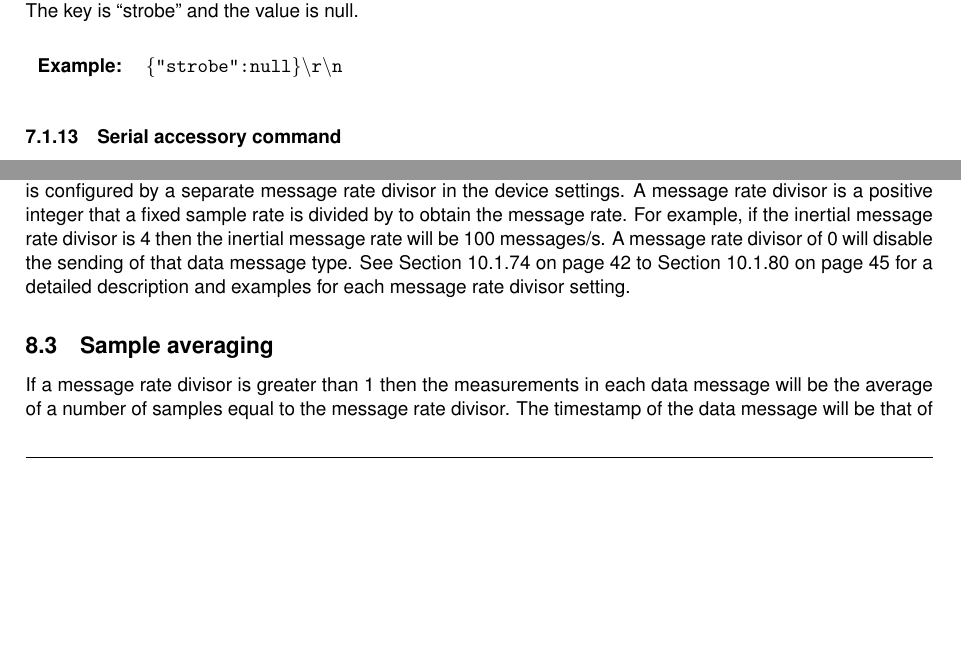
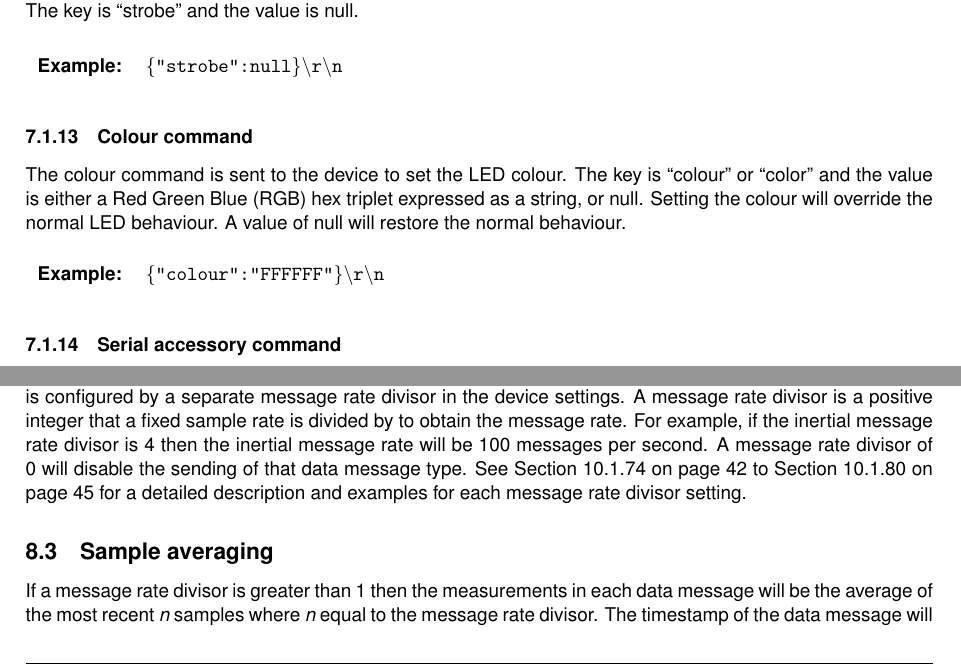
Before and after one commit to xioTechnologies/x-IMU3-User-Manual, a LaTeX document (main.tex, which reads Sections/communicationProtocol.tex, Sections/sampleRatesMessageRatesAndTimestamps.tex): two parts of pages 13 and 24 of 49, joined at a grey line, cut so that both start at the same text, the shorter picture padded with empty space. Compiled offline with pdfLaTeX.

Commit message:
Add colour command

```diff
--- a/Sections/communicationProtocol.tex
+++ b/Sections/communicationProtocol.tex
@@ -122,20 +122,12 @@ The strobe command is sent to the device to strobe the \ac{LED} bright white for
 
 \commandMessageExample{"strobe":null}
 
-% \subsubsection{Colour command}
+\subsubsection{Colour command}
+\label{sec:colourCommand}
 
-% The colour command is sent to the device to set the \ac{LED} colour.  The key is \enquote{colour} or \enquote{color} and the value is either an \ac{RGB} hex triplet expressed as a string, or null.
-% %
-% Setting the colour will override the normal \ac{LED} behaviour.
-% %
-% A value of null will restore the normal behaviour.
-% %
-% The \enquote{\#} character is optional.  For example, \enquote{\#FF0000} for red or \enquote{\#00FFFF} for cyan.
+The colour command is sent to the device to set the \ac{LED} colour.  The key is \enquote{colour} or \enquote{color} and the value is either a \ac{RGB} hex triplet expressed as a string, or null.  Setting the colour will override the normal \ac{LED} behaviour.  A value of null will restore the normal behaviour.
 
-% % {"colour":[255 255 255]}\n
-% % {"strobe":[255 255 255]}\n
-
-% \commandMessageExample{"colour":"\#FFFFFFFF"}
+\commandMessageExample{"colour":"FFFFFF"}
 
 \subsubsection{Serial accessory command}
 
--- a/Sections/sampleRatesMessageRatesAndTimestamps.tex
+++ b/Sections/sampleRatesMessageRatesAndTimestamps.tex
@@ -22,11 +22,11 @@ The sample rate is the rate at which measurements are sampled by a measurement s
 
 \subsection{Message rates}
 
-The message rate is the rate at which a data message is sent.  The message rate of each data message type is configured by a separate message rate divisor in the device settings.  A message rate divisor is a positive integer that a fixed sample rate is divided by to obtain the message rate.  For example, if the inertial message rate divisor is 4 then the inertial message rate will be 100 messages/s.  A message rate divisor of 0 will disable the sending of that data message type.  See \Fref{sec:inertialMessageRateDivisor} to \Fref{sec:serialAccessoryRateDivisor} for a detailed description and examples for each message rate divisor setting.
+The message rate is the rate at which a data message is sent.  The message rate of each data message type is configured by a separate message rate divisor in the device settings.  A message rate divisor is a positive integer that a fixed sample rate is divided by to obtain the message rate.  For example, if the inertial message rate divisor is 4 then the inertial message rate will be 100 messages per second.  A message rate divisor of 0 will disable the sending of that data message type.  See \Fref{sec:inertialMessageRateDivisor} to \Fref{sec:serialAccessoryRateDivisor} for a detailed description and examples for each message rate divisor setting.
 
 \subsection{Sample averaging}
 
-If a message rate divisor is greater than 1 then the measurements in each data message will be the average of a number of samples equal to the message rate divisor.  The timestamp of the data message will be that of the most recent sample.  For example, if the inertial message rate divisor is 8 then the measurements in each inertial message will be the average of 8 samples and the timestamp of the message will be that of the \nth{8} sample.
+If a message rate divisor is greater than 1 then the measurements in each data message will be the average of the most recent $n$ samples where $n$ equal to the message rate divisor.  The timestamp of the data message will be that of the most recent sample.  For example, if the inertial message rate divisor is 8 then the measurements in each inertial message will be the average of 8 samples and the timestamp of the message will be that of the \nth{8} sample.
 
 \subsection{Timestamps}
 
--- a/main.tex
+++ b/main.tex
@@ -24,6 +24,7 @@
 \usepackage{textcomp} % symbols, e.g. \textdegree
 \usepackage{textgreek} % greek letters, e.g. \textmu
 \usepackage[super]{nth}
+\usepackage{sansmath}\sansmath
 \usepackage{svg}
 \usepackage{macros} % project specific macros
 
```
Also changed, not shown: Sections/overview.tex (+1 -1 lines), documentVersionHistory.tex (+1 -0 lines).
